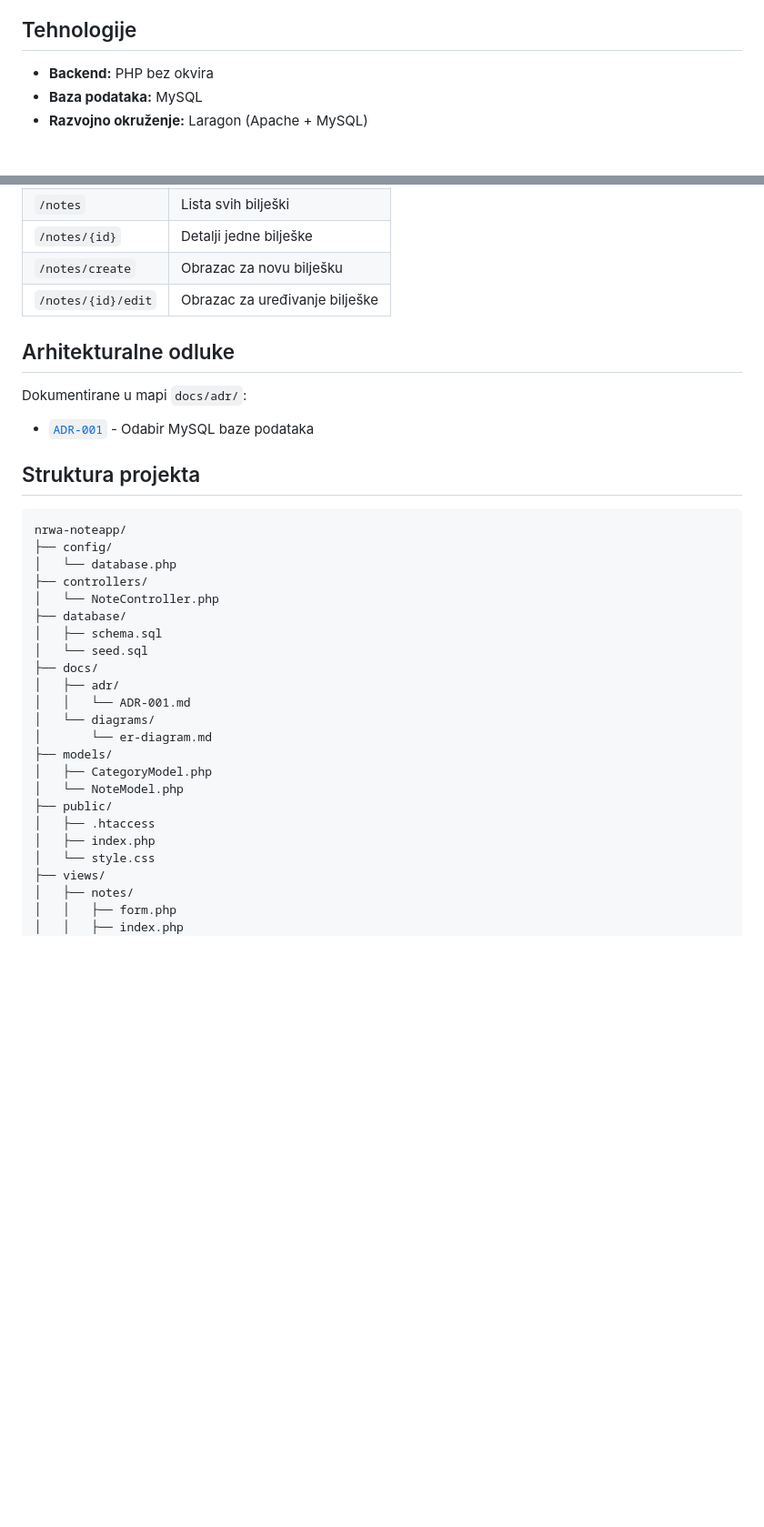
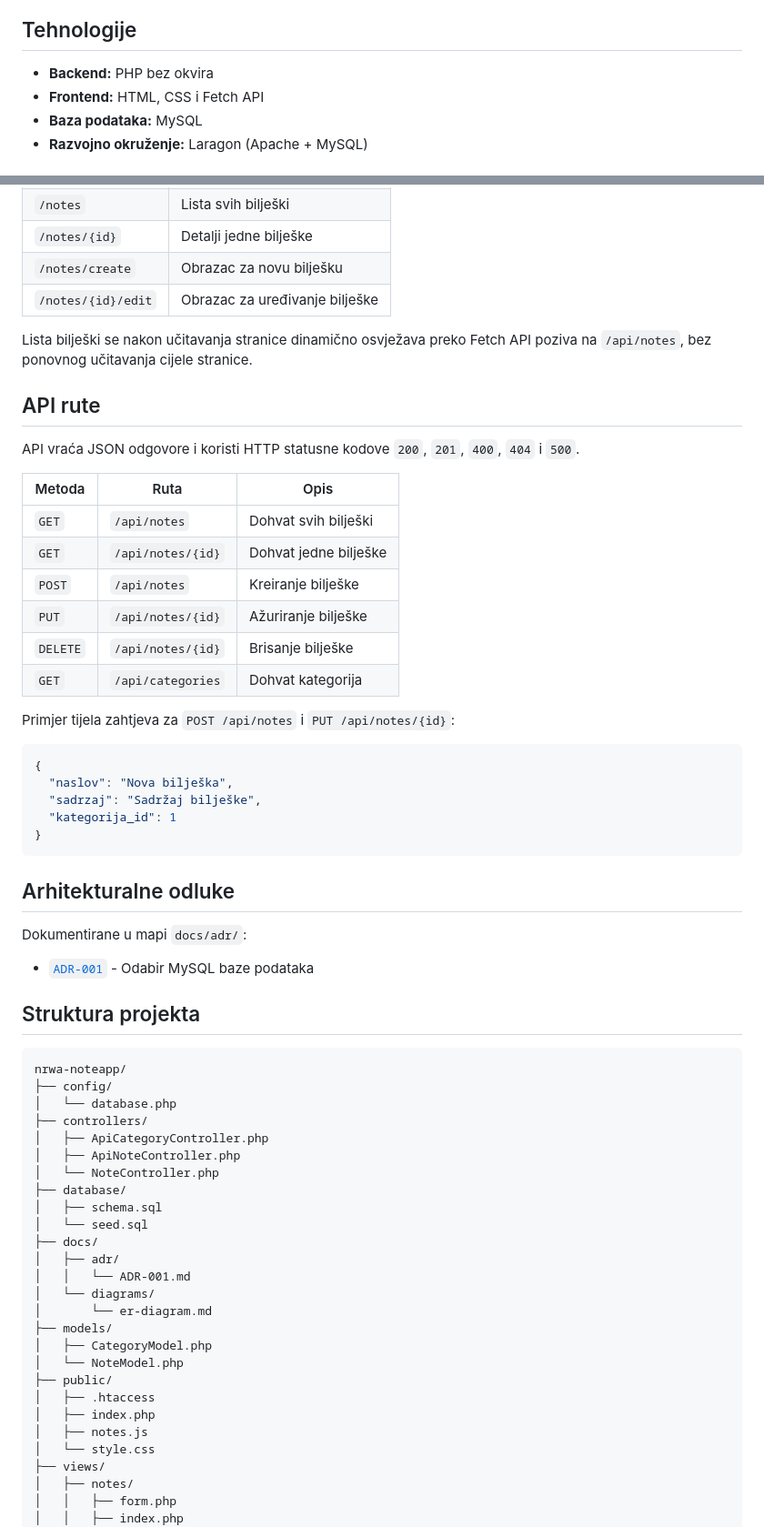
Before and after one commit to NRWA-NoteApp/noteapp, a Markdown page: README.md, 2 parts joined by grey strips. Shown at 91% size. Rendered like a GitHub page; blank space fills up the shorter version.

Commit message:
docs(api): document REST endpoints in README

````diff
--- a/README.md
+++ b/README.md
@@ -9,6 +9,7 @@ Svaki registrirani korisnik ima privatni prostor s bilješkama vidljivim samo nj
 ## Tehnologije
 
 - **Backend:** PHP bez okvira
+- **Frontend:** HTML, CSS i Fetch API
 - **Baza podataka:** MySQL
 - **Razvojno okruženje:** Laragon (Apache + MySQL)
 
@@ -58,6 +59,31 @@ Zadane postavke baze su `127.0.0.1`, baza `noteapp`, korisnik `root` i prazna lo
 | `/notes/create`    | Obrazac za novu bilješku       |
 | `/notes/{id}/edit` | Obrazac za uređivanje bilješke |
 
+Lista bilješki se nakon učitavanja stranice dinamično osvježava preko Fetch API poziva na `/api/notes`, bez ponovnog učitavanja cijele stranice.
+
+## API rute
+
+API vraća JSON odgovore i koristi HTTP statusne kodove `200`, `201`, `400`, `404` i `500`.
+
+| Metoda   | Ruta              | Opis                  |
+| -------- | ----------------- | --------------------- |
+| `GET`    | `/api/notes`      | Dohvat svih bilješki  |
+| `GET`    | `/api/notes/{id}` | Dohvat jedne bilješke |
+| `POST`   | `/api/notes`      | Kreiranje bilješke    |
+| `PUT`    | `/api/notes/{id}` | Ažuriranje bilješke   |
+| `DELETE` | `/api/notes/{id}` | Brisanje bilješke     |
+| `GET`    | `/api/categories` | Dohvat kategorija     |
+
+Primjer tijela zahtjeva za `POST /api/notes` i `PUT /api/notes/{id}`:
+
+```json
+{
+  "naslov": "Nova bilješka",
+  "sadrzaj": "Sadržaj bilješke",
+  "kategorija_id": 1
+}
+```
+
 ## Arhitekturalne odluke
 
 Dokumentirane u mapi `docs/adr/`:
@@ -71,6 +97,8 @@ nrwa-noteapp/
 ├── config/
 │   └── database.php
 ├── controllers/
+│   ├── ApiCategoryController.php
+│   ├── ApiNoteController.php
 │   └── NoteController.php
 ├── database/
 │   ├── schema.sql
@@ -86,6 +114,7 @@ nrwa-noteapp/
 ├── public/
 │   ├── .htaccess
 │   ├── index.php
+│   ├── notes.js
 │   └── style.css
 ├── views/
 │   ├── notes/
````
